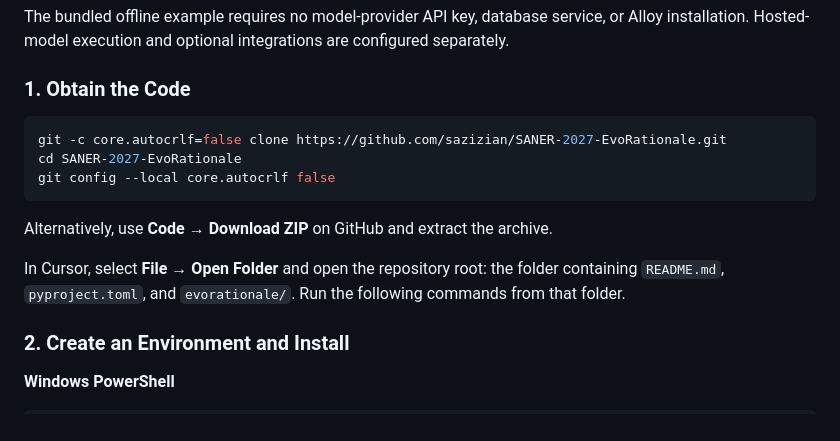
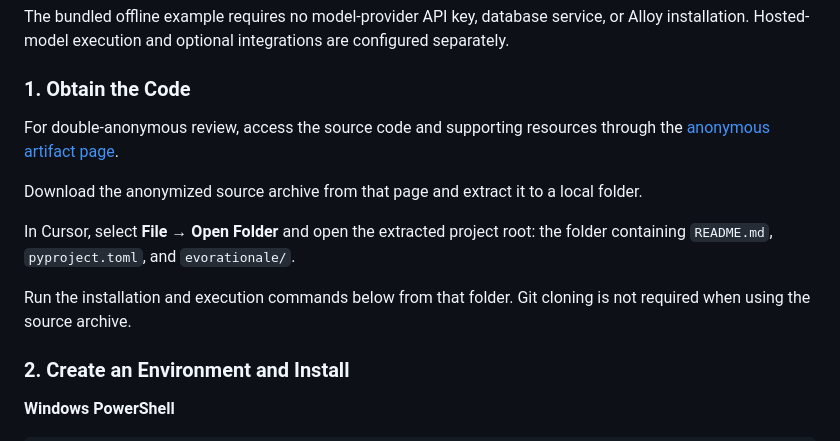
Before and after one commit to sazizian/SANER-2027-EvoRationale, a Markdown page: README.md, the part around the change. Drawn GitHub-style.

Commit message:
Update project code, data, and documentation

````diff
--- a/README.md
+++ b/README.md
@@ -32,15 +32,13 @@ The bundled offline example requires no model-provider API key, database service
 
 ### 1. Obtain the Code
 
-```bash
-git -c core.autocrlf=false clone https://github.com/sazizian/SANER-2027-EvoRationale.git
-cd SANER-2027-EvoRationale
-git config --local core.autocrlf false
-```
+For double-anonymous review, access the source code and supporting resources through the [anonymous artifact page](ANONYMOUS_ARTIFACT_URL).
 
-Alternatively, use **Code → Download ZIP** on GitHub and extract the archive.
+Download the anonymized source archive from that page and extract it to a local folder.
 
-In Cursor, select **File → Open Folder** and open the repository root: the folder containing `README.md`, `pyproject.toml`, and `evorationale/`. Run the following commands from that folder.
+In Cursor, select **File → Open Folder** and open the extracted project root: the folder containing `README.md`, `pyproject.toml`, and `evorationale/`.
+
+Run the installation and execution commands below from that folder. Git cloning is not required when using the source archive.
 
 ### 2. Create an Environment and Install
 
````
